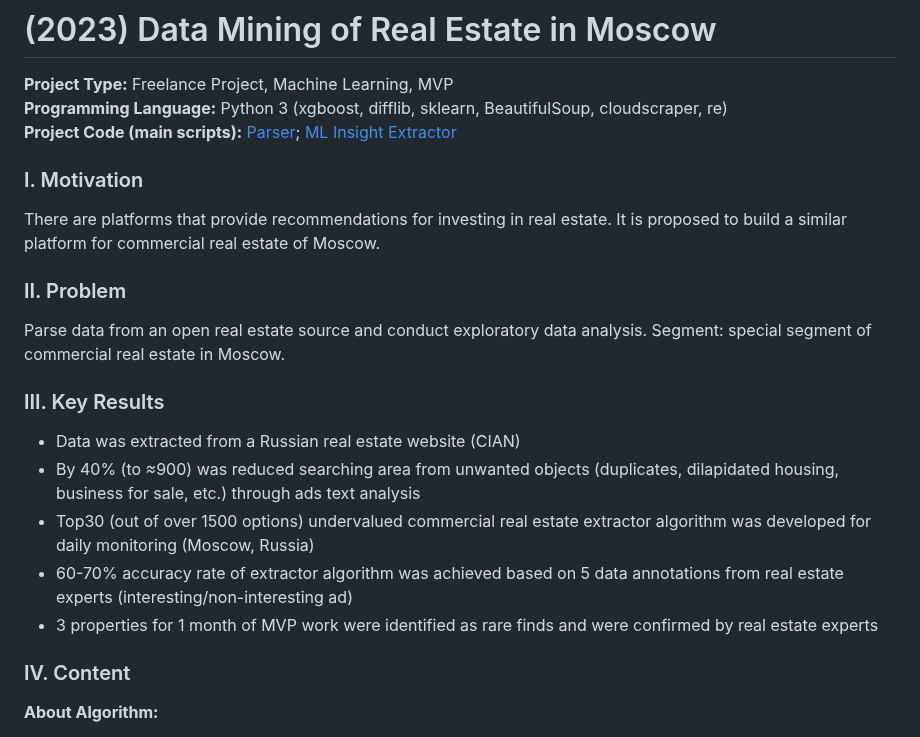
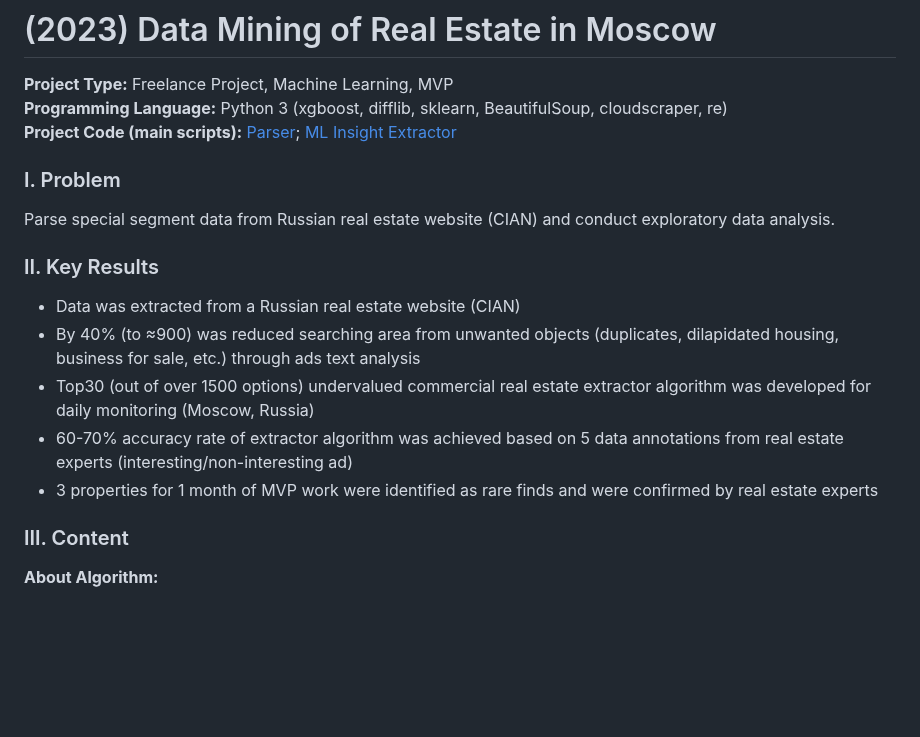
Before and after one commit to ResearchMachine/commercial-project-ml-mvp-insight-in-real-estate-moscow, a Markdown page: README.md, the part around the change. GitHub-like rendering; blank space fills up the shorter version.

```diff
--- a/README.md
+++ b/README.md
@@ -5,13 +5,11 @@
 <!--- **Project Full Description:** [Presentation](https://github.com/ResearchMachine/commercial-project-ml-mvp-insight-in-real-estate-moscow/blob/main/EN.pdf) --->
 
 
-### I. Motivation
-There are platforms that provide recommendations for investing in real estate. It is proposed to build a similar platform for commercial real estate of Moscow.
 
-### II. Problem
-Parse data from an open real estate source and conduct exploratory data analysis. Segment: special segment of commercial real estate in Moscow.
+### I. Problem
+Parse special segment data from Russian real estate website (CIAN) and conduct exploratory data analysis.
 
-### III. Key Results
+### II. Key Results
 * Data was extracted from a Russian real estate website (CIAN)
 * By 40% (to ≈900) was reduced searching area from unwanted objects (duplicates, dilapidated housing, business for sale, etc.) through ads text analysis
 * Top30 (out of over 1500 options) undervalued commercial real estate extractor algorithm was developed for daily monitoring (Moscow, Russia)
@@ -20,7 +18,7 @@ Parse data from an open real estate source and conduct exploratory data analysis
 
 
 
-### IV. Content
+### III. Content
 **About Algorithm:**
 * Roughly speaking, the algorithm train a predictor on the “average” segment, which predicts the price price_pred for the entire dataset and ranks it by price_fact - price_pred,
 * The algorithm uses only factors of professional real estate assessment (object parameters, geoparameters), which eliminates the possibility of retraining on ad factors (when a realtor was online for ex.)
```
